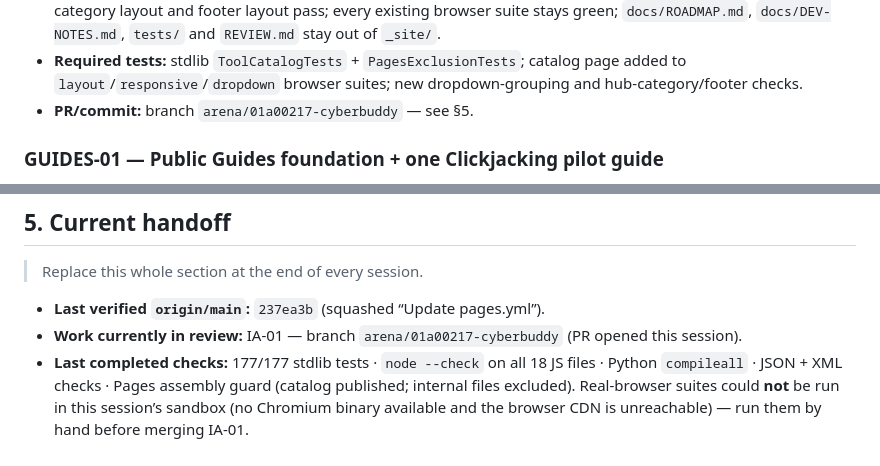
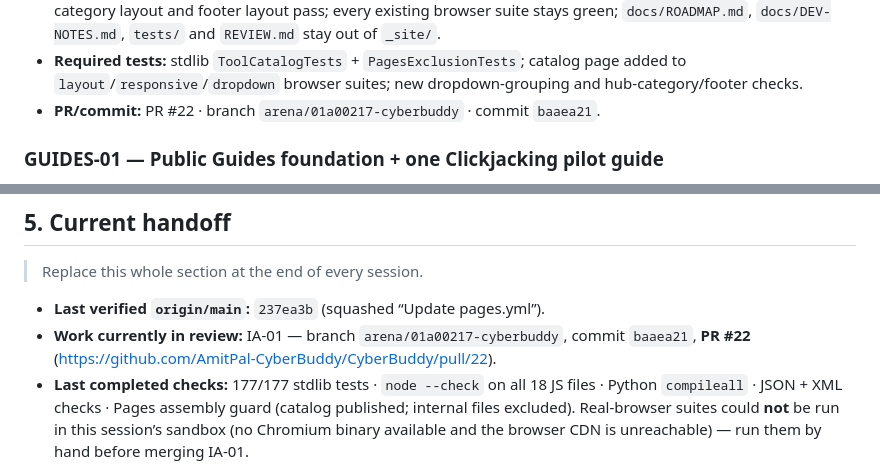
Before and after one commit to AmitPal-CyberBuddy/CyberBuddy, a Markdown page: docs/ROADMAP.md, 2 parts joined by grey strips. Rendered like a GitHub page.

Commit message:
docs(ROADMAP): record PR #22 and commit for IA-01 handoff
Co-authored-by: arena-agent <297053741+arena-agent@users.noreply.github.com>

```diff
--- a/docs/ROADMAP.md
+++ b/docs/ROADMAP.md
@@ -91,7 +91,8 @@ PR.
 - **Required tests:** stdlib `ToolCatalogTests` + `PagesExclusionTests`;
   catalog page added to `layout`/`responsive`/`dropdown` browser suites;
   new dropdown-grouping and hub-category/footer checks.
-- **PR/commit:** branch `arena/01a00217-cyberbuddy` — see §5.
+- **PR/commit:** PR #22 · branch `arena/01a00217-cyberbuddy` · commit
+  `baaea21`.
 
 ### GUIDES-01 — Public Guides foundation + one Clickjacking pilot guide
 - **Status:** `NEXT`
@@ -247,8 +248,8 @@ PR.
 > Replace this whole section at the end of every session.
 
 - **Last verified `origin/main`:** `237ea3b` (squashed “Update pages.yml”).
-- **Work currently in review:** IA-01 — branch `arena/01a00217-cyberbuddy`
-  (PR opened this session).
+- **Work currently in review:** IA-01 — branch `arena/01a00217-cyberbuddy`,
+  commit `baaea21`, **PR #22** (https://github.com/AmitPal-CyberBuddy/CyberBuddy/pull/22).
 - **Last completed checks:** 177/177 stdlib tests · `node --check` on all 18
   JS files · Python `compileall` · JSON + XML checks · Pages assembly guard
   (catalog published; internal files excluded). Real-browser suites could
```
